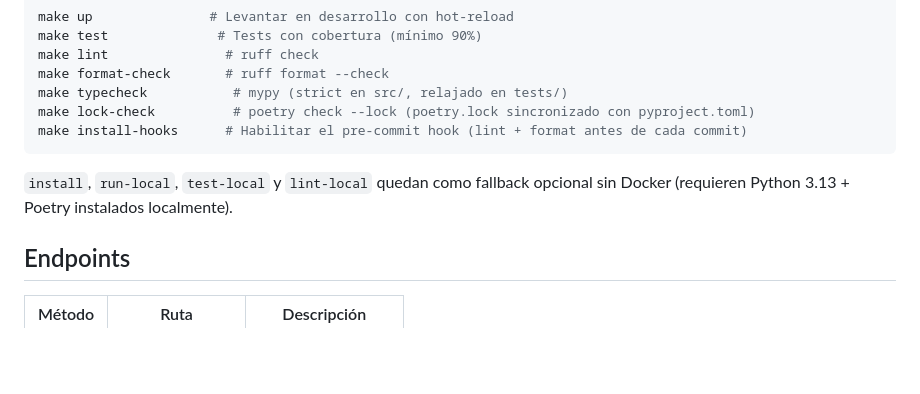
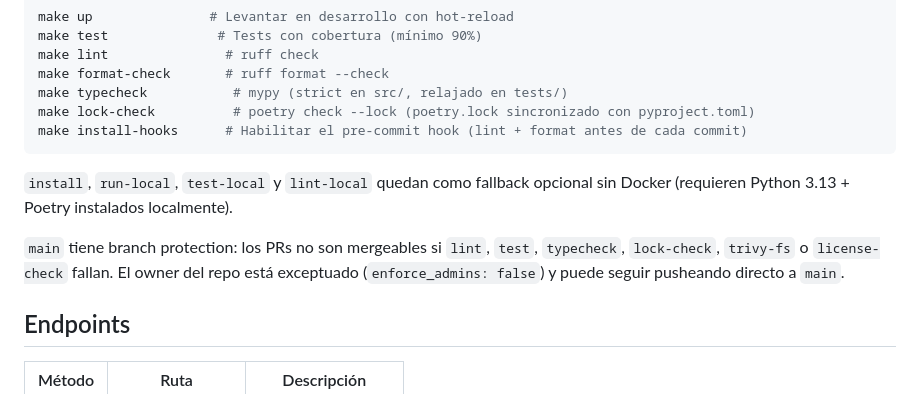
Before and after one commit to cuauhtemocbe/dockyard2sail-py, a Markdown page: README.md, the part around the change. Drawn GitHub-style; blank space fills up the shorter version.

```diff
--- a/README.md
+++ b/README.md
@@ -51,6 +51,8 @@ make install-hooks      # Habilitar el pre-commit hook (lint + format antes de c
 
 `install`, `run-local`, `test-local` y `lint-local` quedan como fallback opcional sin Docker (requieren Python 3.13 + Poetry instalados localmente).
 
+`main` tiene branch protection: los PRs no son mergeables si `lint`, `test`, `typecheck`, `lock-check`, `trivy-fs` o `license-check` fallan. El owner del repo está exceptuado (`enforce_admins: false`) y puede seguir pusheando directo a `main`.
+
 ## Endpoints
 
 | Método | Ruta | Descripción |
```
Also changed, not shown: specs/branch-protection-main.md (added, +39 -0 lines).
